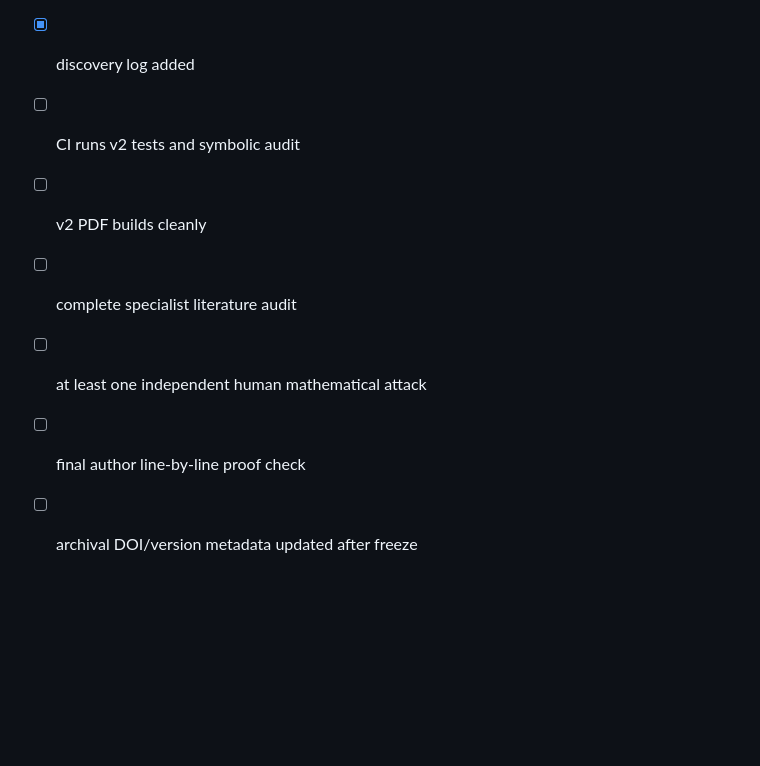
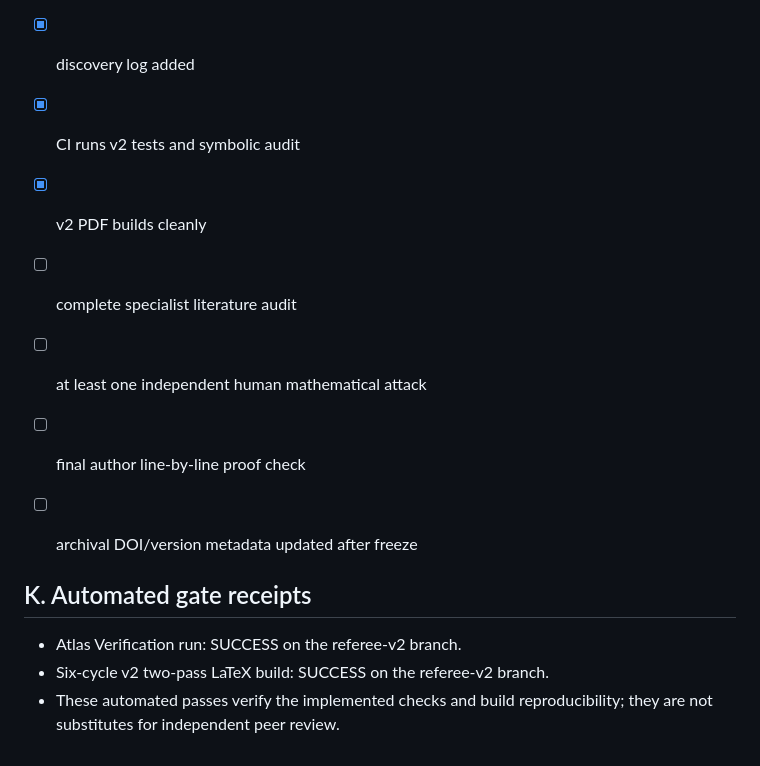
Before and after one commit to shawncalvinsnelling/AXEZENT-AI-Verified-Mathematics-Atlas, a Markdown page: papers/six-cycle-hook-unimodality-2026/REFEREE_AUDIT_V2.md, the part around the change. Rendered like a GitHub page; blank space fills up the shorter version.

Commit message:
Record green v2 CI and PDF build gates

```diff
--- a/papers/six-cycle-hook-unimodality-2026/REFEREE_AUDIT_V2.md
+++ b/papers/six-cycle-hook-unimodality-2026/REFEREE_AUDIT_V2.md
@@ -105,9 +105,16 @@ Do not re-deliver to the editor until all of the following are green:
 - [x] independent AHR reproducer added
 - [x] adversarial threshold tests added
 - [x] discovery log added
-- [ ] CI runs v2 tests and symbolic audit
-- [ ] v2 PDF builds cleanly
+- [x] CI runs v2 tests and symbolic audit
+- [x] v2 PDF builds cleanly
 - [ ] complete specialist literature audit
 - [ ] at least one independent human mathematical attack
 - [ ] final author line-by-line proof check
 - [ ] archival DOI/version metadata updated after freeze
+
+
+## K. Automated gate receipts
+
+- Atlas Verification run: SUCCESS on the referee-v2 branch.
+- Six-cycle v2 two-pass LaTeX build: SUCCESS on the referee-v2 branch.
+- These automated passes verify the implemented checks and build reproducibility; they are not substitutes for independent peer review.
```
